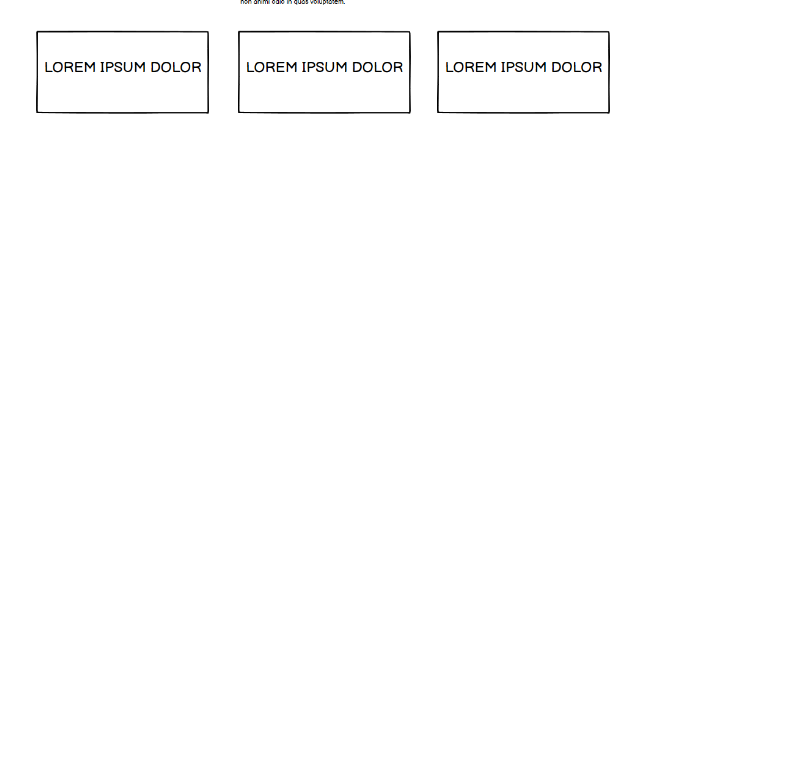
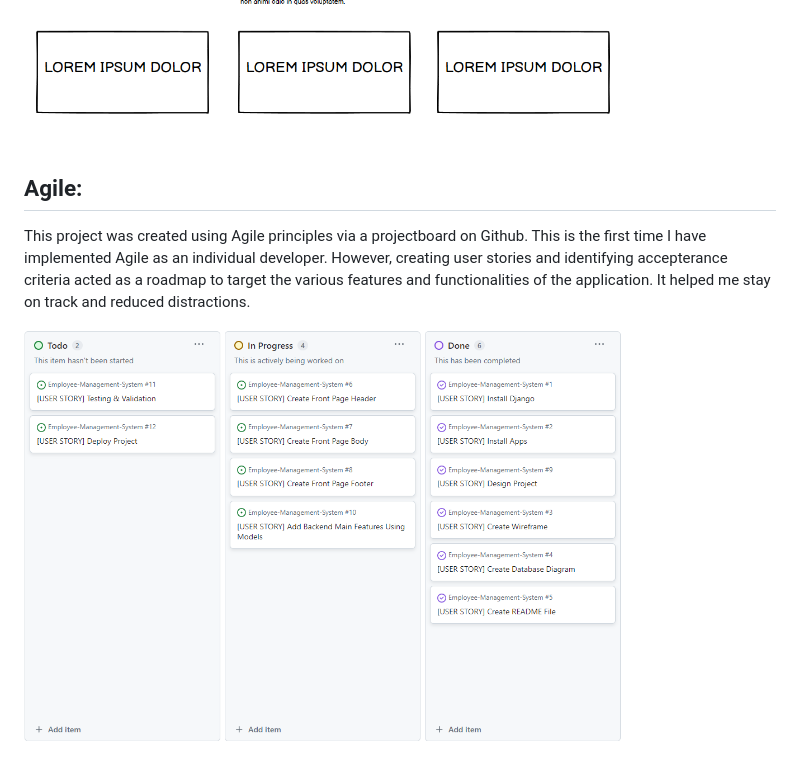
Before and after one commit to yazanelmasri/Django-proj, a Markdown page: README.md, the part around the change. GitHub-like rendering; pictures changed too: media/profile_pictures/kanbanboard.png (added); blank space fills up the shorter version.

Commit message:
Agile

```diff
--- a/README.md
+++ b/README.md
@@ -64,3 +64,9 @@ Recruitment Management:
 <img src="media/profile_pictures/wireframe2.png" alt="Apex Responsive" width="600">
 
 <img src="media/profile_pictures/wireframe3.png" alt="Apex Responsive" width="600">
+
+
+## Agile:
+This project was created using Agile principles via a projectboard on Github. This is the first time I have implemented Agile as an individual developer. However, creating user stories and identifying accepterance criteria acted as a roadmap to target the various features and functionalities of the application. It helped me stay on track and reduced distractions.
+
+<img src="media/profile_pictures/kanbanboard.png" alt="Apex Responsive" width="600">
```
